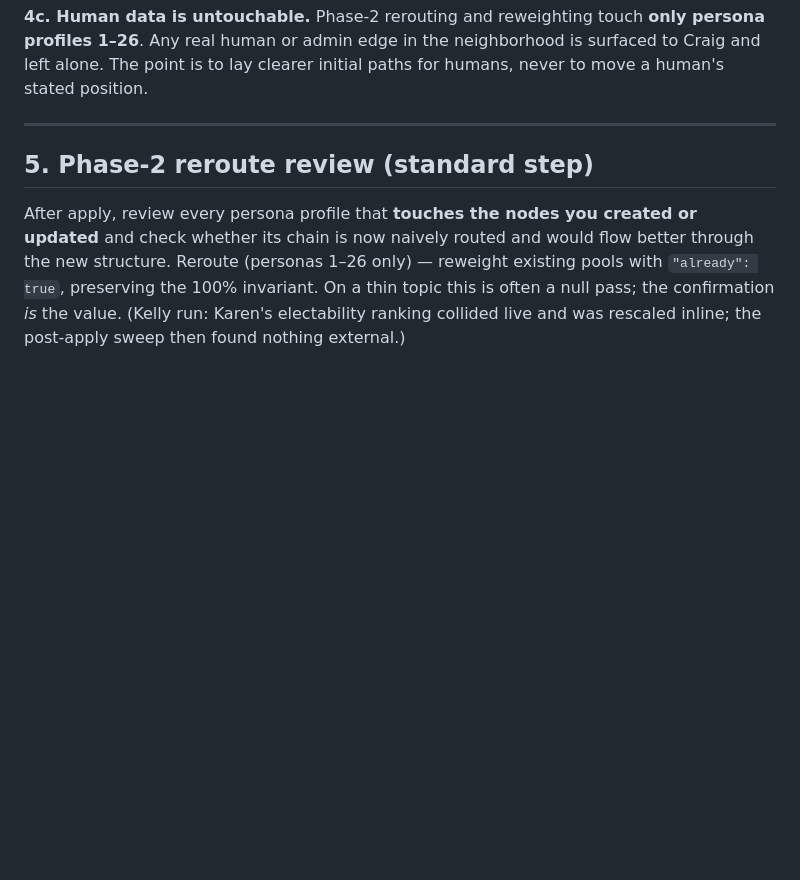
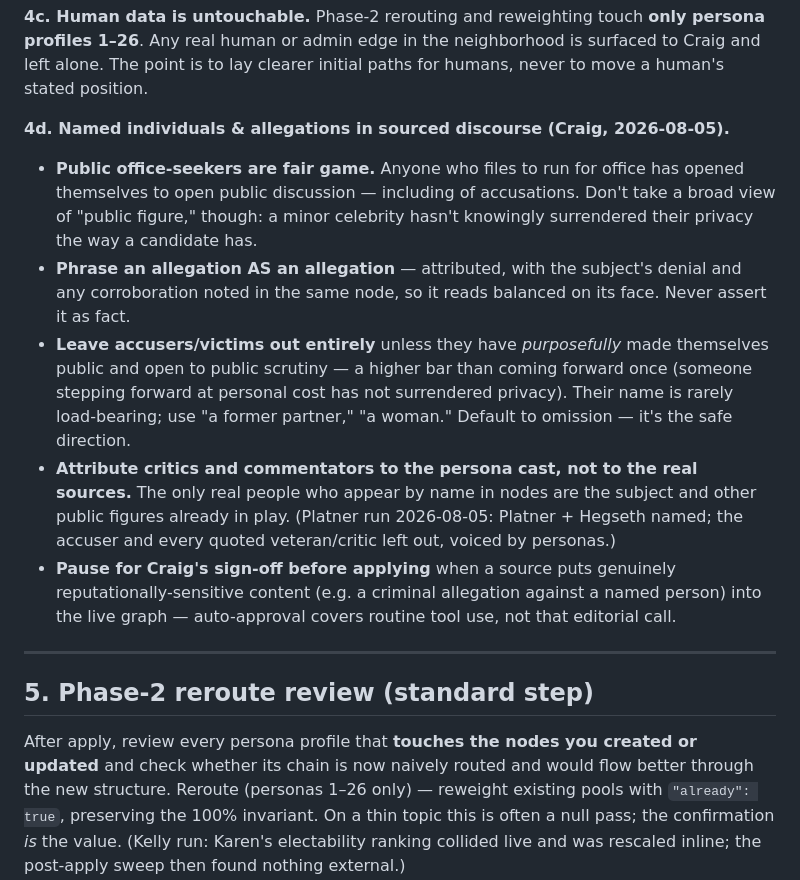
Before and after one commit to cdanz/vestigette, a Markdown page: bots/source_ingest/PLAYBOOK.md, the part around the change. Drawn GitHub-style; blank space fills up the shorter version.

Commit message:
Source→Agitate playbook: named individuals & allegations in sourced discourse
Public office-seekers are fair game (accusations included); phrase allegations as
allegations with denial + corroboration; leave accusers out unless purposefully
public; attribute critics to personas, name only public-figure subjects; pause for
Craig before applying reputationally-sensitive content (Platner run).

Co-Authored-By: Claude Opus 4.8 <noreply@anthropic.com>

```diff
--- a/bots/source_ingest/PLAYBOOK.md
+++ b/bots/source_ingest/PLAYBOOK.md
@@ -173,6 +173,28 @@ in bad faith* — not the most emotionally satisfying one.
 **only persona profiles 1–26**. Any real human or admin edge in the neighborhood
 is surfaced to Craig and left alone. The point is to lay clearer initial paths
 for humans, never to move a human's stated position.
+
+**4d. Named individuals & allegations in sourced discourse (Craig, 2026-08-05).**
+- **Public office-seekers are fair game.** Anyone who files to run for office has
+  opened themselves to open public discussion — including of accusations. Don't
+  take a broad view of "public figure," though: a minor celebrity hasn't knowingly
+  surrendered their privacy the way a candidate has.
+- **Phrase an allegation AS an allegation** — attributed, with the subject's denial
+  and any corroboration noted in the same node, so it reads balanced on its face.
+  Never assert it as fact.
+- **Leave accusers/victims out entirely** unless they have *purposefully* made
+  themselves public and open to public scrutiny — a higher bar than coming forward
+  once (someone stepping forward at personal cost has not surrendered privacy).
+  Their name is rarely load-bearing; use "a former partner," "a woman." Default to
+  omission — it's the safe direction.
+- **Attribute critics and commentators to the persona cast, not to the real
+  sources.** The only real people who appear by name in nodes are the subject and
+  other public figures already in play. (Platner run 2026-08-05: Platner + Hegseth
+  named; the accuser and every quoted veteran/critic left out, voiced by personas.)
+- **Pause for Craig's sign-off before applying** when a source puts genuinely
+  reputationally-sensitive content (e.g. a criminal allegation against a named
+  person) into the live graph — auto-approval covers routine tool use, not that
+  editorial call.
 
 ---
 
```
